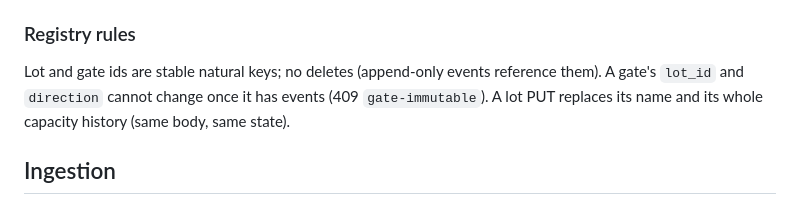
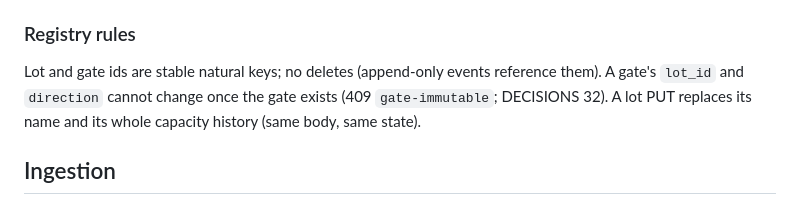
Before and after one commit to emanuel-luis/undb-campus-parking, a Markdown page: docs/REFACTOR_PLAN.md, the part around the change. Drawn GitHub-style.

Commit message:
docs: gates are immutable in lot and direction from creation

```diff
--- a/docs/REFACTOR_PLAN.md
+++ b/docs/REFACTOR_PLAN.md
@@ -98,7 +98,7 @@ Alembic owns schema `public`; dbt owns `warehouse` and `warehouse_staging`.
 ### Registry rules
 
 Lot and gate ids are stable natural keys; no deletes (append-only events reference them). A gate's
-`lot_id` and `direction` cannot change once it has events (409 `gate-immutable`). A lot PUT
+`lot_id` and `direction` cannot change once the gate exists (409 `gate-immutable`; DECISIONS 32). A lot PUT
 replaces its name and its whole capacity history (same body, same state).
 
 ## Ingestion
```
Also changed, not shown: docs/DECISIONS.md (+1 -1 lines).
